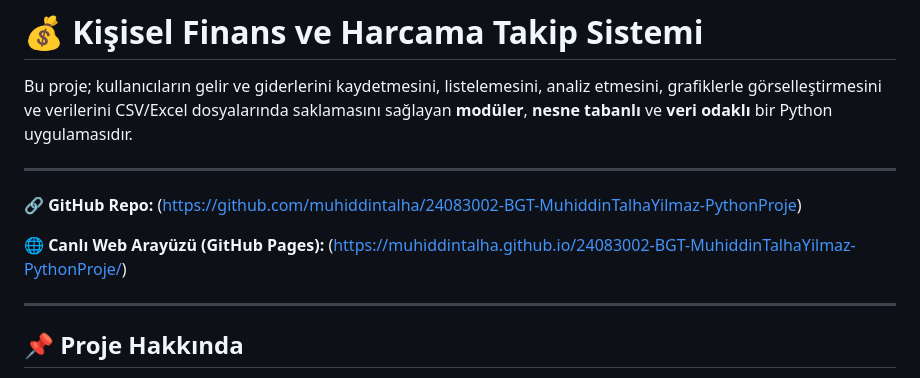
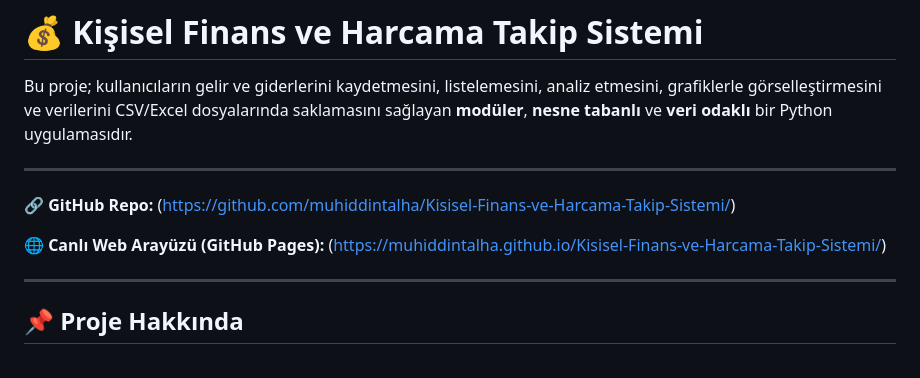
Before and after one commit to muhiddintalha/Kisisel-Finans-ve-Harcama-Takip-Sistemi, a Markdown page: README.md, the part around the change. Drawn GitHub-style.

Commit message:
Update links in README.md
Updated GitHub repository and live web interface links.

```diff
--- a/README.md
+++ b/README.md
@@ -7,9 +7,9 @@ Python uygulamasıdır.
 
 ---
 
-🔗 **GitHub Repo:** (https://github.com/muhiddintalha/24083002-BGT-MuhiddinTalhaYilmaz-PythonProje)
+🔗 **GitHub Repo:** (https://github.com/muhiddintalha/Kisisel-Finans-ve-Harcama-Takip-Sistemi/)
 
-🌐 **Canlı Web Arayüzü (GitHub Pages):** (https://muhiddintalha.github.io/24083002-BGT-MuhiddinTalhaYilmaz-PythonProje/)
+🌐 **Canlı Web Arayüzü (GitHub Pages):** (https://muhiddintalha.github.io/Kisisel-Finans-ve-Harcama-Takip-Sistemi/)
 
 
 ---
```
